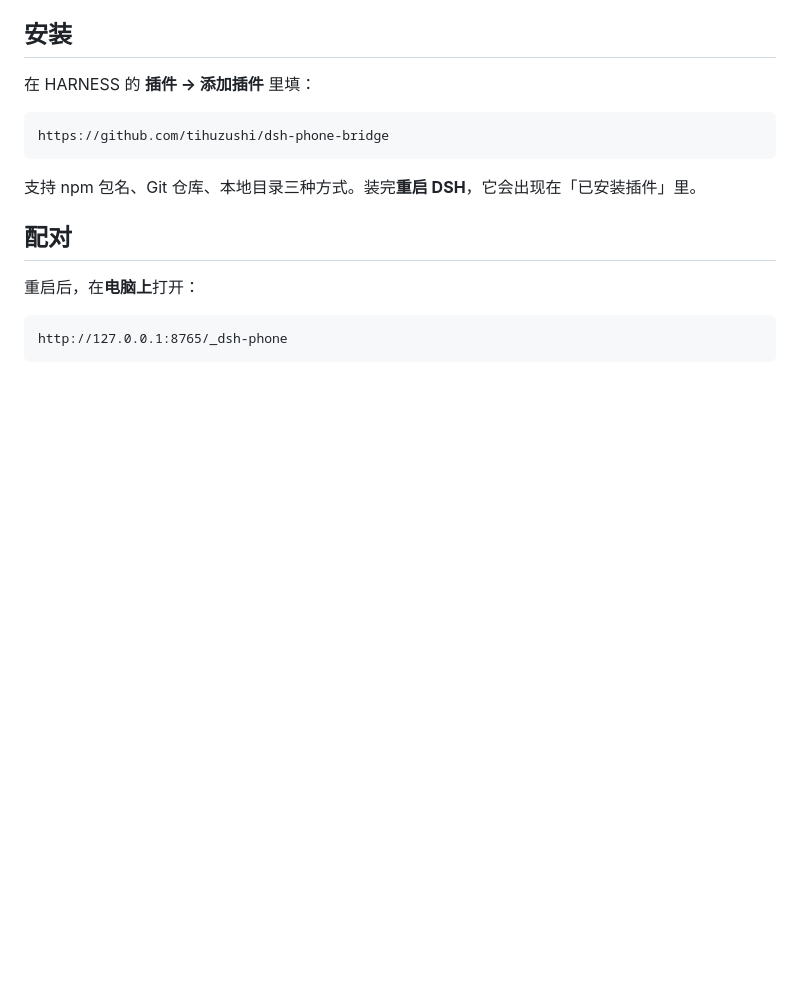
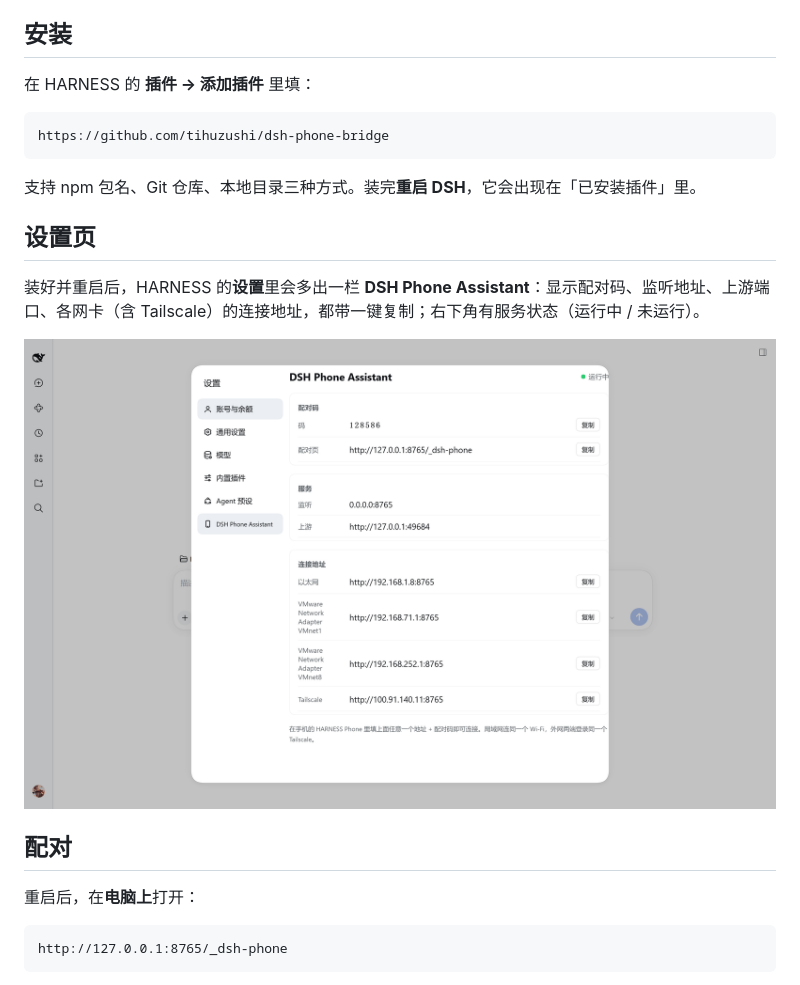
Before and after one commit to tihuzushi/dsh-phone-bridge, a Markdown page: README.md, the part around the change. GitHub-like rendering; pictures changed too: docs/settings-section.png (added); blank space fills up the shorter version.

Commit message:
Fit the settings nav label and document the section

````diff
--- a/README.md
+++ b/README.md
@@ -27,6 +27,12 @@ https://github.com/tihuzushi/dsh-phone-bridge
 ```
 
 支持 npm 包名、Git 仓库、本地目录三种方式。装完**重启 DSH**，它会出现在「已安装插件」里。
+
+## 设置页
+
+装好并重启后，HARNESS 的**设置**里会多出一栏 **DSH Phone Assistant**：显示配对码、监听地址、上游端口、各网卡（含 Tailscale）的连接地址，都带一键复制；右下角有服务状态（运行中 / 未运行）。
+
+![settings section](docs/settings-section.png)
 
 ## 配对
 
````
Also changed, not shown: 2 other files.
